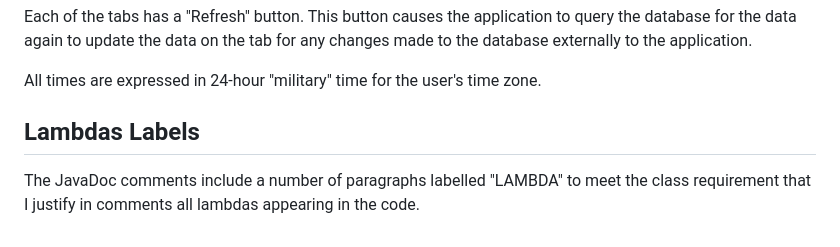
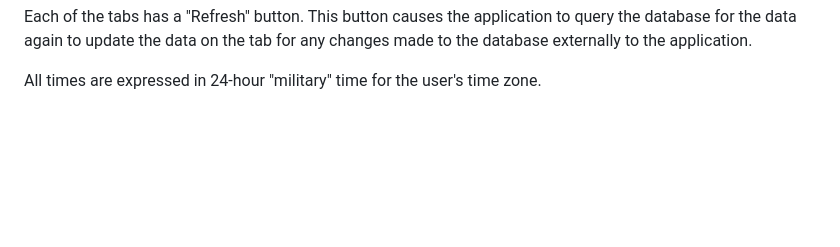
Before and after one commit to nbellerand7636/AppointmentApp, a Markdown page: README.md, the part around the change. Rendered like a GitHub page; blank space fills up the shorter version.

```diff
--- a/README.md
+++ b/README.md
@@ -52,7 +52,3 @@ The reports tab provides a combo box listing three reports. Select any report to
 Each of the tabs has a "Refresh" button. This button causes the application to query the database for the data again to update the data on the tab for any changes made to the database externally to the application.
 
 All times are expressed in 24-hour "military" time for the user's time zone.
-
-## Lambdas Labels
-
-The JavaDoc comments include a number of paragraphs labelled "LAMBDA" to meet the class requirement that I justify in comments all lambdas appearing in the code.
```
